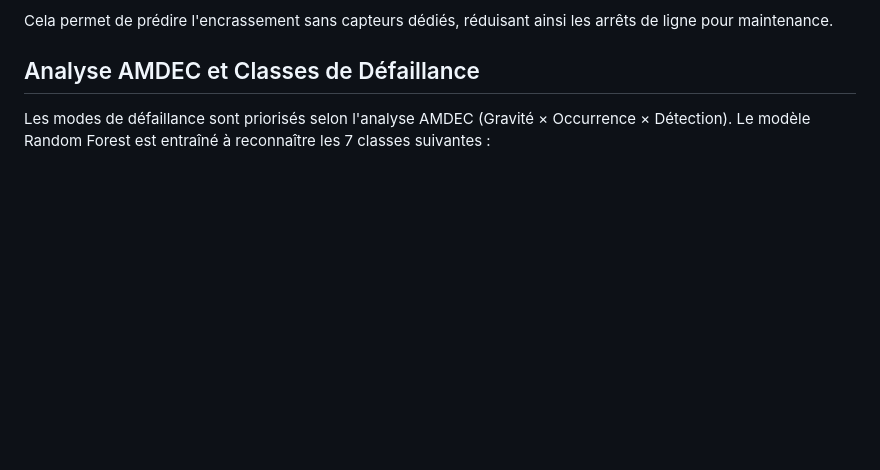
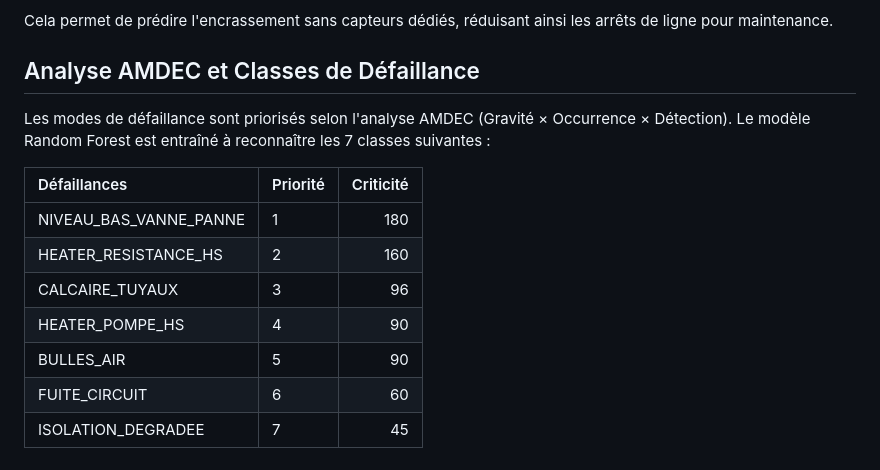
Before and after one commit to inass-belkhiri/industrial-supervision-predictive-maintenance, a Markdown page: README.md, the part around the change. Drawn GitHub-style; blank space fills up the shorter version.

```diff
--- a/README.md
+++ b/README.md
@@ -72,3 +72,13 @@ Cela permet de prédire l'encrassement sans capteurs dédiés, réduisant ainsi
 
 ## Analyse AMDEC et Classes de Défaillance
 Les modes de défaillance sont priorisés selon l'analyse AMDEC (Gravité × Occurrence × Détection). Le modèle Random Forest est entraîné à reconnaître les 7 classes suivantes :
+
+| Défaillances | Priorité | Criticité |
+|:-------------|:--------|--------: |
+| NIVEAU_BAS_VANNE_PANNE | 1 | 180 |
+| HEATER_RESISTANCE_HS | 2 | 160 |
+| CALCAIRE_TUYAUX | 3 | 96 |
+| HEATER_POMPE_HS | 4 | 90 |
+| BULLES_AIR | 5 | 90 |
+| FUITE_CIRCUIT  | 6 | 60 |
+| ISOLATION_DEGRADEE | 7 | 45 |
```
